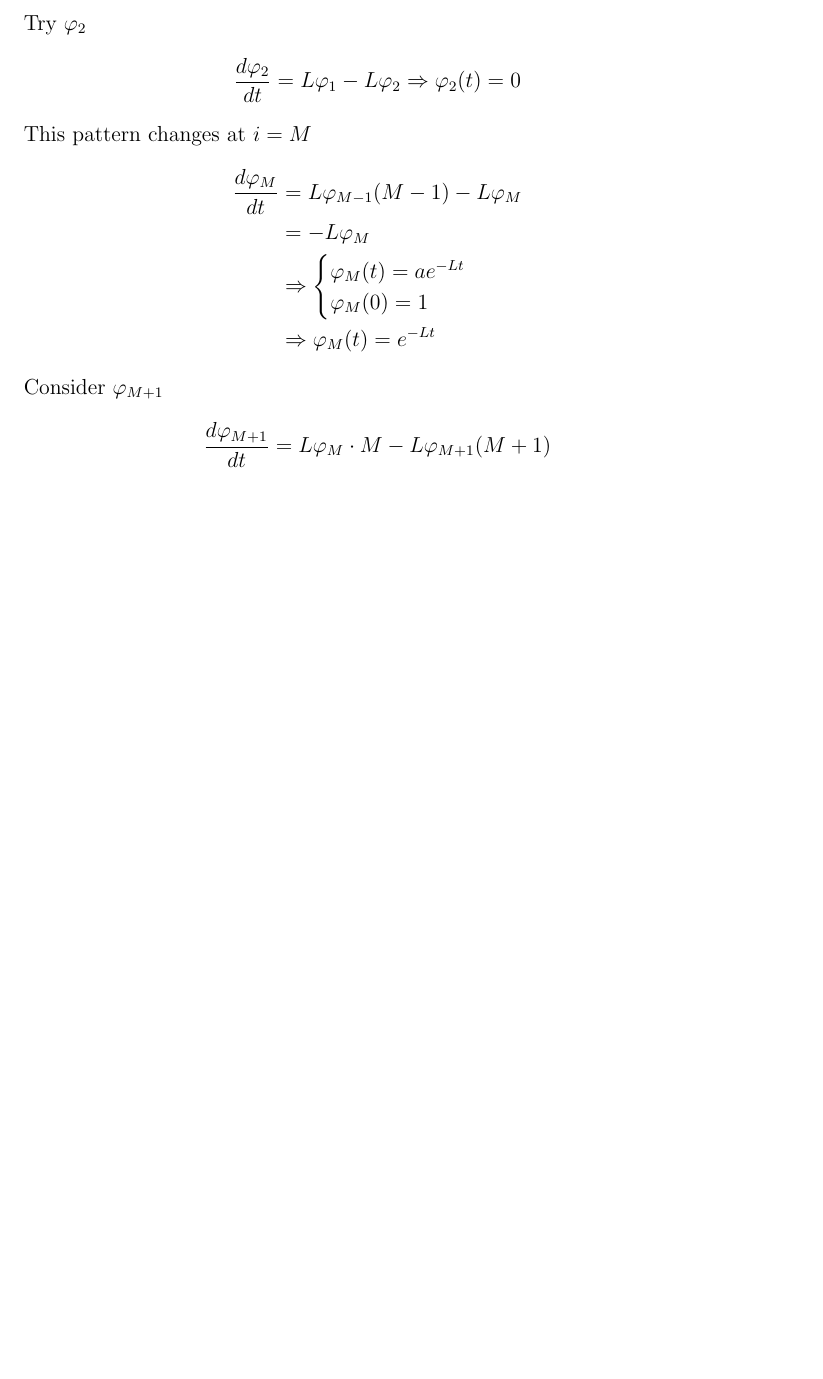
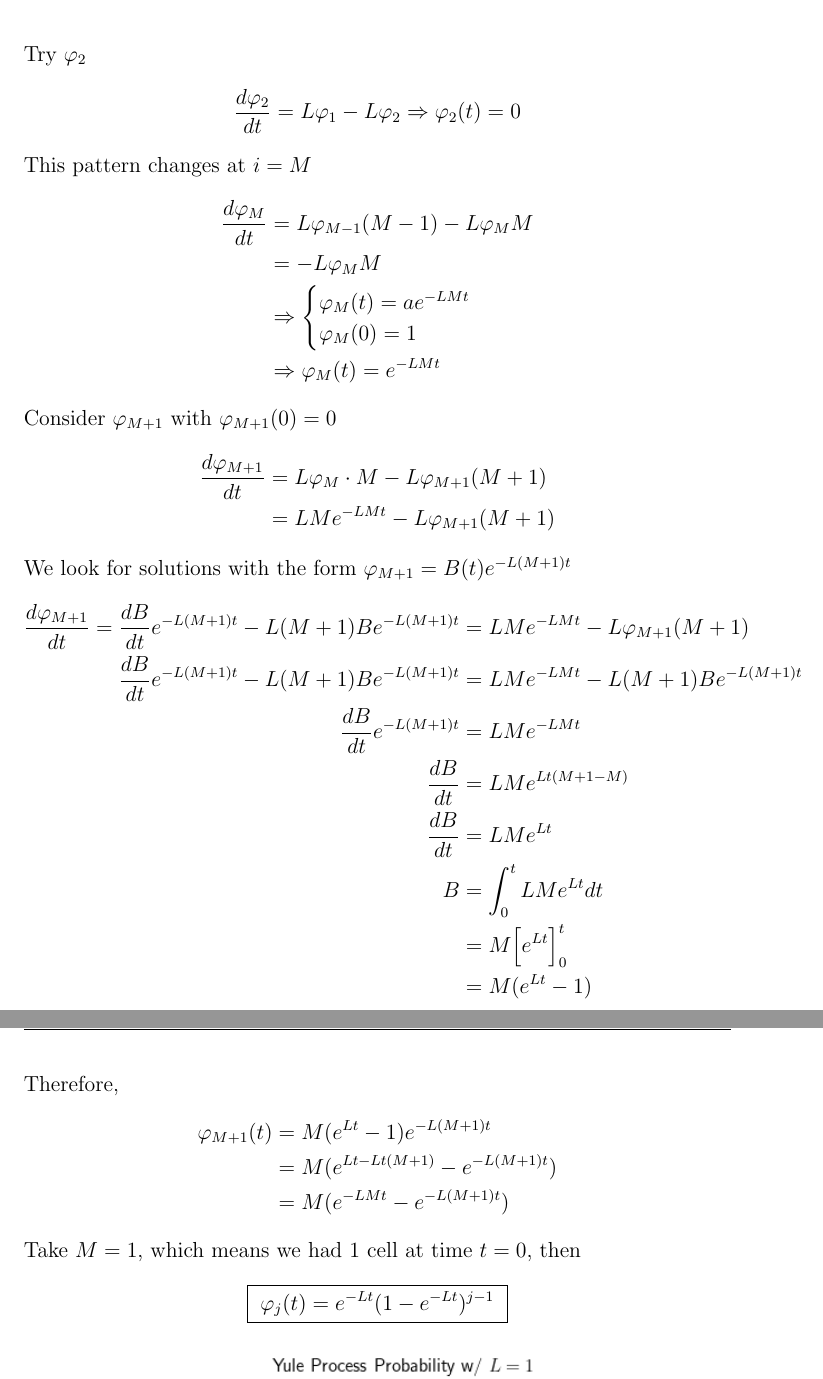
Before and after one commit to dan035-ucsd/MATH-102, a LaTeX document (math112b - mathematical bio II/math112b.tex): part of page 54 of 54 before the commit and two parts of pages 54 and 55 of 55 after it, the two joined at a grey line, cut so that both start at the same text, the shorter picture padded with empty space. Compiled offline with pdfLaTeX.

Commit message:
Math 112B Lecture 15

```diff
--- a/math112b - mathematical bio II/math112b.tex
+++ b/math112b - mathematical bio II/math112b.tex
@@ -1911,15 +1911,37 @@ Try $\varphi_2$
 \end{align*}
 This pattern changes at $i = M$
 \begin{align*}
-    \frac{d\varphi_M}{dt} &= L\varphi_{M-1}(M-1) - L\varphi_M \\
-    &= -L\varphi_M \\
+    \frac{d\varphi_M}{dt} &= L\varphi_{M-1}(M-1) - L\varphi_M M \\
+    &= -L\varphi_M M \\
     &\Rightarrow \begin{cases}
-        \varphi_M (t) = ae^{-Lt} \\
+        \varphi_M (t) = ae^{-LMt} \\
         \varphi_M (0) = 1
     \end{cases} \\
-    &\Rightarrow \varphi_M(t) = e^{-Lt}
-\end{align*}
-Consider $\varphi_{M+1}$
-\begin{align*}
-    \frac{d\varphi_{M+1}}{dt} = L\varphi_M \cdot M - L \varphi_{M+1}(M+1) \\
-\end{align*}
+    &\Rightarrow \varphi_M(t) = e^{-LMt}
+\end{align*}
+Consider $\varphi_{M+1}$ with $\varphi_{M+1}(0) = 0$
+\begin{align*}
+    \frac{d\varphi_{M+1}}{dt} &= L\varphi_M \cdot M - L \varphi_{M+1}(M+1) \\
+    &= LMe^{-LMt} - L \varphi_{M+1}(M+1)
+\end{align*}
+We look for solutions with the form $\varphi_{M+1} = B(t)e^{-L(M+1)t}$
+\begin{align*}
+    \frac{d\varphi_{M+1}}{dt} = \frac{dB}{dt}e^{-L(M+1)t} - L(M+1)Be^{-L(M+1)t} &= LMe^{-LMt} - L \varphi_{M+1}(M+1) \\
+    \frac{dB}{dt}e^{-L(M+1)t} - L(M+1)Be^{-L(M+1)t} &= LMe^{-LMt} - L(M+1)Be^{-L(M+1)t} \\
+    \frac{dB}{dt}e^{-L(M+1)t} &= LMe^{-LMt} \\
+    \frac{dB}{dt} &= LMe^{Lt(M+1-M)} \\
+    \frac{dB}{dt} &= LMe^{Lt} \\
+    B &= \int_{0}^{t}LMe^{Lt}dt \\
+    &= M\Big[e^{Lt}\Big]^t_0 \\
+    &= M(e^{Lt}-1)
+\end{align*}
+Therefore,
+\begin{align*}
+    \varphi_{M+1}(t) &= M(e^{Lt}-1)e^{-L(M+1)t} \\
+    &= M(e^{Lt-Lt(M+1)}-e^{-L(M+1)t}) \\
+    &= M(e^{-LMt}-e^{-L(M+1)t})
+\end{align*}
+Take $M = 1$, which means we had 1 cell at time $t = 0$, then
+\begin{align*}
+    \boxed{\ \varphi_j (t) = e^{-Lt}(1-e^{-Lt})^{j-1}\ }
+\end{align*}
```
Also changed, not shown: math112b - mathematical bio II/out_dir/math112b.pdf, math112b - mathematical bio II/yule process.png (added), math112b - mathematical bio II/math112b.tex (5 more changed lines), 2 other files.
